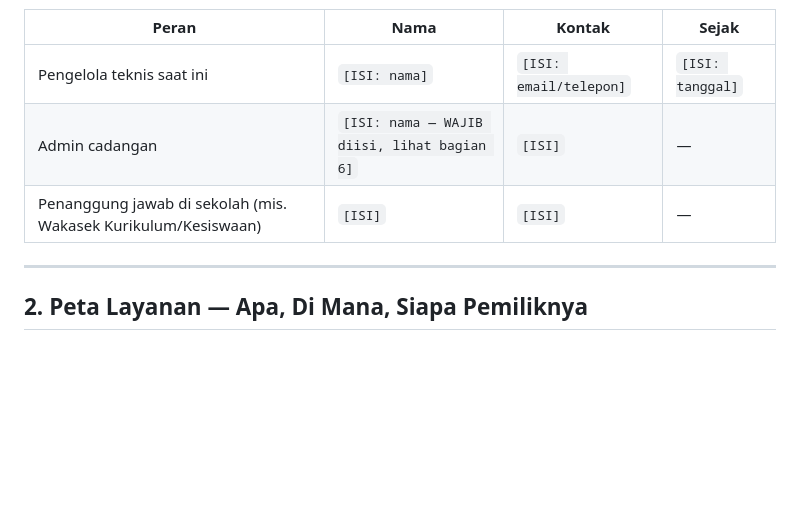
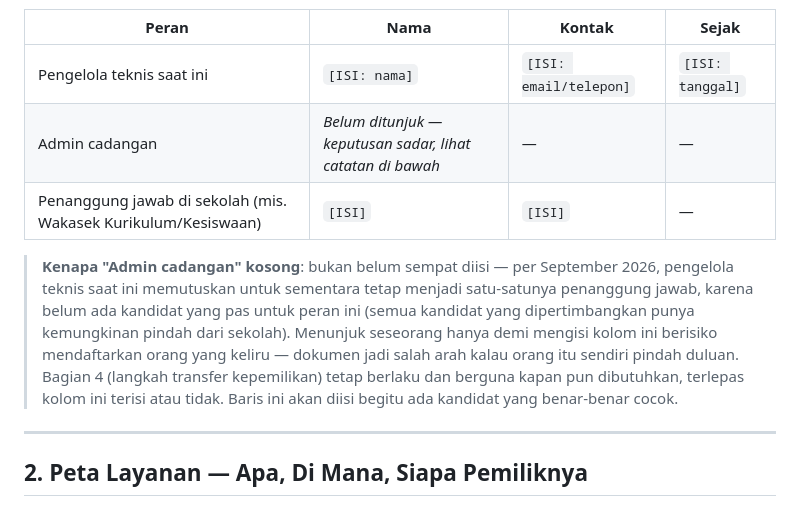
Before and after one commit to akunsyarif-rgb/Sigap-app, a Markdown page: HANDOVER.md, the part around the change. Rendered like a GitHub page; blank space fills up the shorter version.

Commit message:
HANDOVER.md: mark backup-admin slot as deliberately empty, not TBD
The owner decided against naming a backup admin just to fill the
column -- no candidate is a good fit yet, and everyone considered has
a real chance of moving on from the school. Naming someone anyway
risks the document pointing at the wrong person later. Replaced the
placeholder with an explicit note explaining this is a conscious
choice, revisited once a genuine candidate exists.

Co-Authored-By: Claude Sonnet 5 <noreply@anthropic.com>
Claude-Session: https://claude.ai/code/session_01MJfqNyZUxnSb1RJbgVNXBC

```diff
--- a/HANDOVER.md
+++ b/HANDOVER.md
@@ -23,8 +23,18 @@ dan langkah konkret memindahkannya.**
 | Peran | Nama | Kontak | Sejak |
 |---|---|---|---|
 | Pengelola teknis saat ini | `[ISI: nama]` | `[ISI: email/telepon]` | `[ISI: tanggal]` |
-| Admin cadangan | `[ISI: nama — WAJIB diisi, lihat bagian 6]` | `[ISI]` | — |
+| Admin cadangan | *Belum ditunjuk — keputusan sadar, lihat catatan di bawah* | — | — |
 | Penanggung jawab di sekolah (mis. Wakasek Kurikulum/Kesiswaan) | `[ISI]` | `[ISI]` | — |
+
+> **Kenapa "Admin cadangan" kosong**: bukan belum sempat diisi — per September
+> 2026, pengelola teknis saat ini memutuskan untuk sementara tetap menjadi
+> satu-satunya penanggung jawab, karena belum ada kandidat yang pas untuk
+> peran ini (semua kandidat yang dipertimbangkan punya kemungkinan pindah
+> dari sekolah). Menunjuk seseorang hanya demi mengisi kolom ini berisiko
+> mendaftarkan orang yang keliru — dokumen jadi salah arah kalau orang itu
+> sendiri pindah duluan. Bagian 4 (langkah transfer kepemilikan) tetap
+> berlaku dan berguna kapan pun dibutuhkan, terlepas kolom ini terisi atau
+> tidak. Baris ini akan diisi begitu ada kandidat yang benar-benar cocok.
 
 ---
 
```
